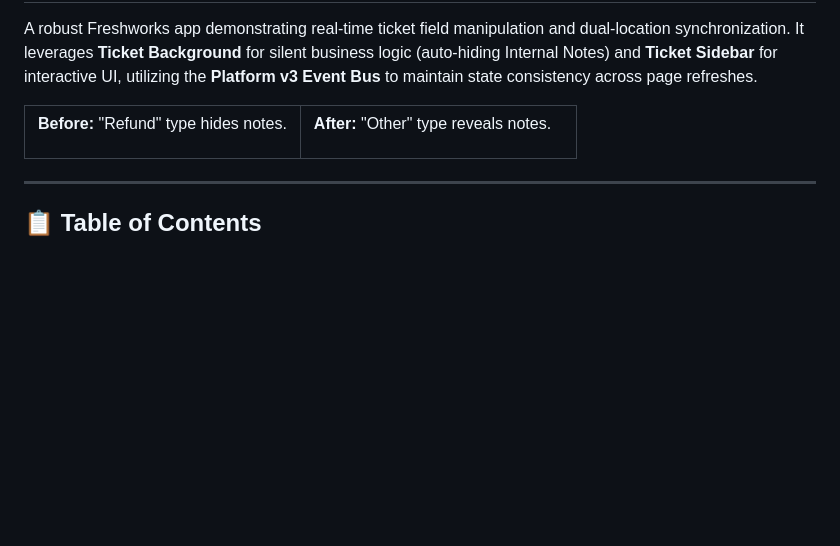
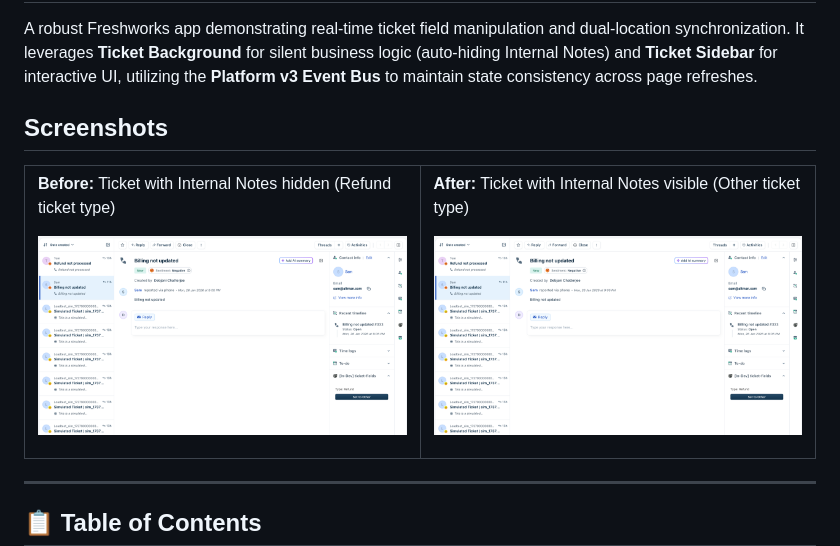
Before and after one commit to freshworks-developers/hide-fields, a Markdown page: README.md, the part around one of its changes. Rendered like a GitHub page; blank space fills up the shorter version.

Commit message:
Revise README with updated ticket screenshots
Updated screenshots and descriptions for ticket types.

```diff
--- a/README.md
+++ b/README.md
@@ -3,18 +3,21 @@ Ticket Fields Manager: Dynamic UI & Logic Orchestration
 
 A robust Freshworks app demonstrating real-time ticket field manipulation and dual-location synchronization. It leverages **Ticket Background** for silent business logic (auto-hiding Internal Notes) and **Ticket Sidebar** for interactive UI, utilizing the **Platform v3 Event Bus** to maintain state consistency across page refreshes.
 
+## Screenshots
+
 <table>
-
 <tr>
-
 <td width="50%">
 
-**Before:** "Refund" type hides notes.
+**Before:** Ticket with Internal Notes hidden (Refund ticket type)
+
+![Before](screenshots/1.png)
 
 </td>
-
 <td width="50%">
 
-**After:** "Other" type reveals notes.
+**After:** Ticket with Internal Notes visible (Other ticket type)
+
+![After](screenshots/2.png)
 
 </td>
```
Also changed, not shown: other parts of README.md (+2 -3 lines).
